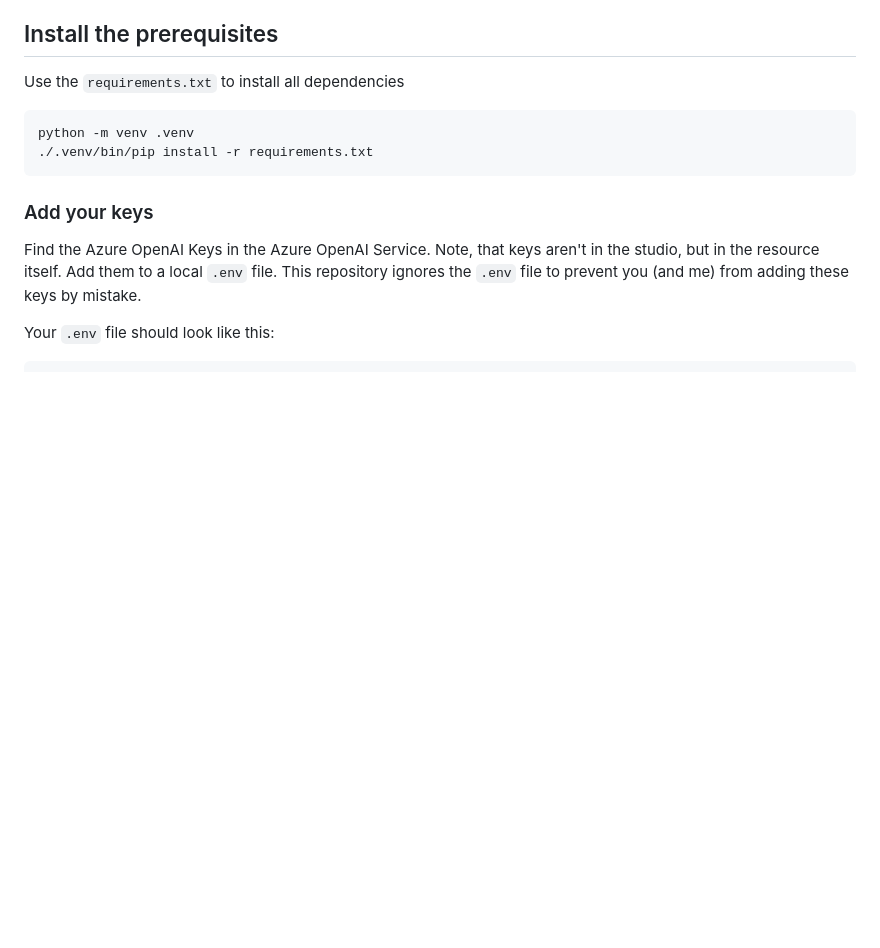
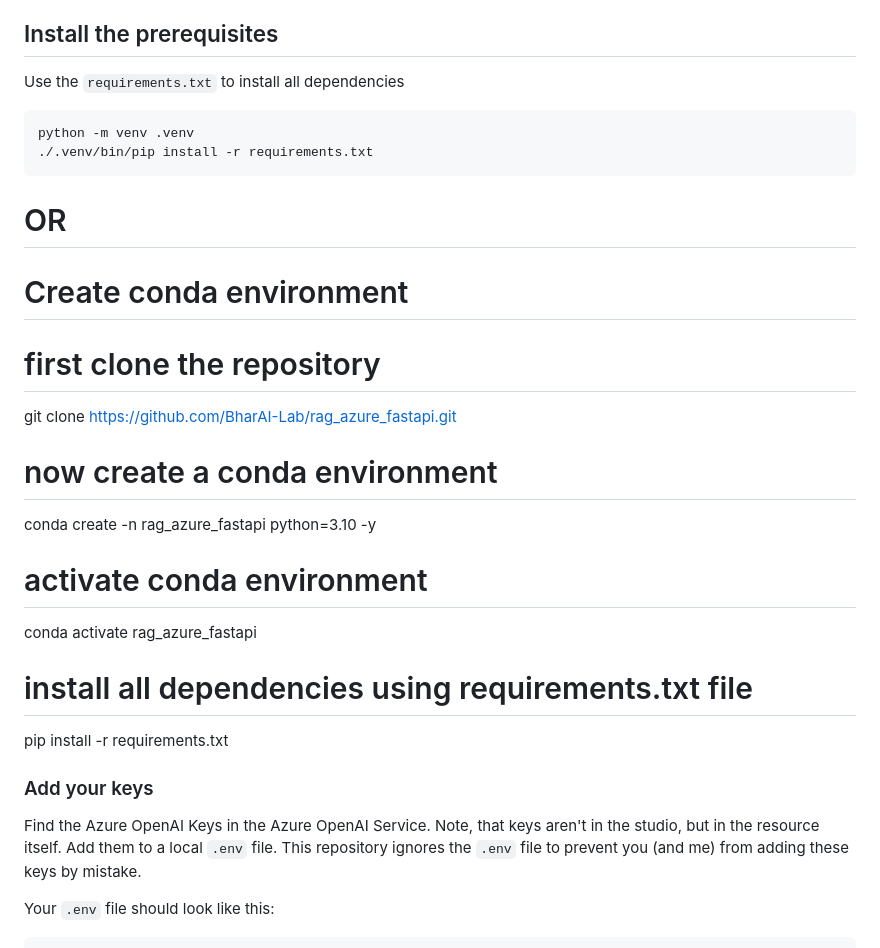
Before and after one commit to BharAI-Lab/rag_azure_fastapi, a Markdown page: README.md, the part around the change. GitHub-like rendering; blank space fills up the shorter version.

Commit message:
conda environment commands

````diff
--- a/README.md
+++ b/README.md
@@ -11,6 +11,21 @@ Use the `requirements.txt` to install all dependencies
 python -m venv .venv
 ./.venv/bin/pip install -r requirements.txt
 ```
+# OR
+# Create conda environment
+
+# first clone the repository
+
+git clone https://github.com/BharAI-Lab/rag_azure_fastapi.git
+
+# now create a conda environment
+conda create -n rag_azure_fastapi  python=3.10 -y
+
+# activate conda environment
+ conda activate rag_azure_fastapi
+
+# install all dependencies using requirements.txt file
+pip install -r requirements.txt
 
 ### Add your keys
 
````
